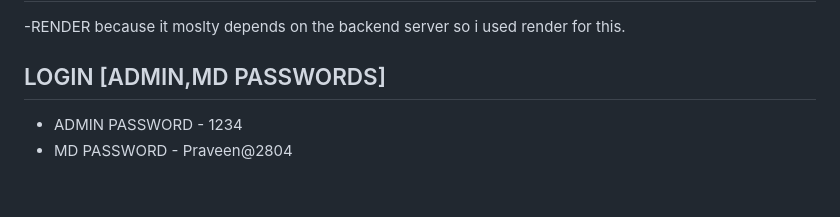
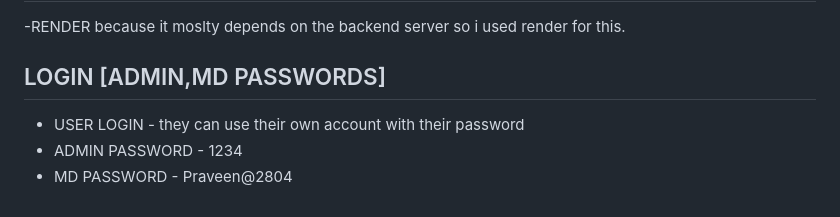
Before and after one commit to praveenv2807/Lavion-core-hub, a Markdown page: README.md, the part around the change. Rendered like a GitHub page.

Commit message:
clarifyed login section

```diff
--- a/README.md
+++ b/README.md
@@ -95,5 +95,6 @@ This is built as an **Upwork portfolio piece**, not a live production gym site.
 -RENDER because it moslty depends on the backend server so i used render for this.
 
 ## LOGIN [ADMIN,MD PASSWORDS]
+- USER LOGIN - they can use their own account with their password
 - ADMIN PASSWORD - 1234
 - MD PASSWORD - Praveen@2804
```
